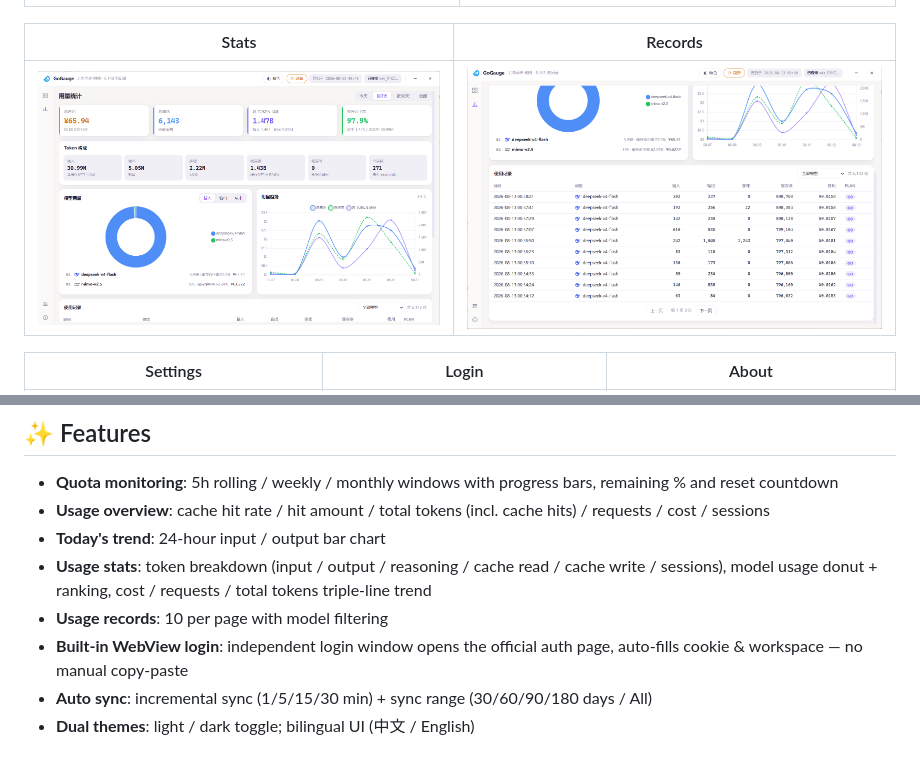
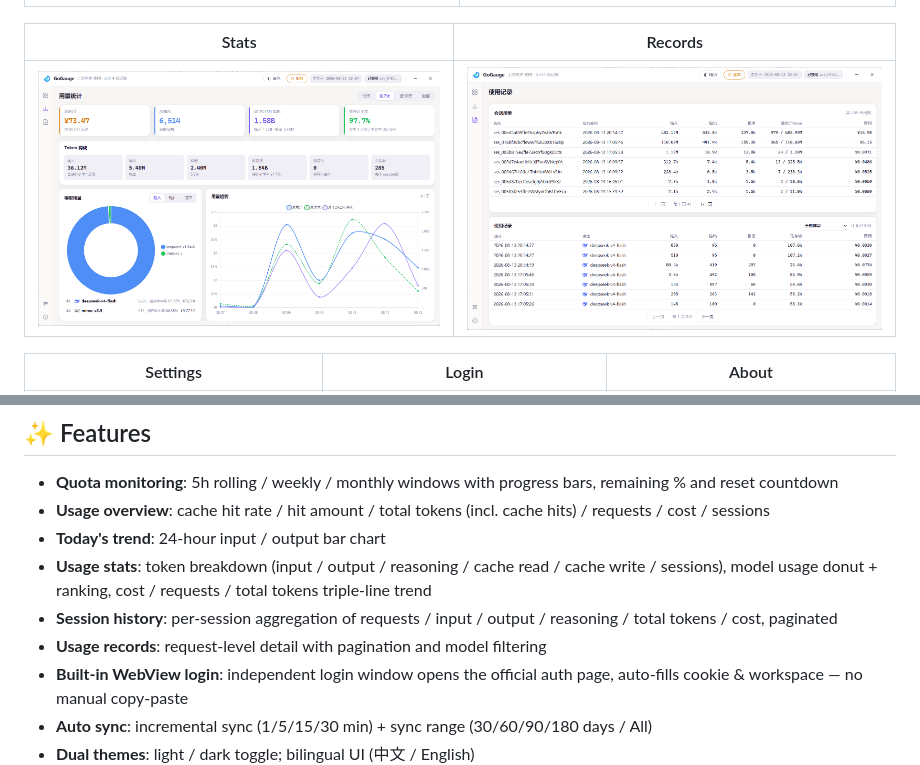
Before and after one commit to w-PiaoPiao/opencode-go-gauge, a Markdown page: README_en.md, 2 parts joined by grey strips. GitHub-like rendering; pictures changed too: assets/screenshots/records.png, assets/screenshots/stats.png.

```diff
--- a/README_en.md
+++ b/README_en.md
@@ -36,7 +36,8 @@
 - **Usage overview**: cache hit rate / hit amount / total tokens (incl. cache hits) / requests / cost / sessions
 - **Today's trend**: 24-hour input / output bar chart
 - **Usage stats**: token breakdown (input / output / reasoning / cache read / cache write / sessions), model usage donut + ranking, cost / requests / total tokens triple-line trend
-- **Usage records**: 10 per page with model filtering
+- **Session history**: per-session aggregation of requests / input / output / reasoning / total tokens / cost, paginated
+- **Usage records**: request-level detail with pagination and model filtering
 - **Built-in WebView login**: independent login window opens the official auth page, auto-fills cookie & workspace — no manual copy-paste
 - **Auto sync**: incremental sync (1/5/15/30 min) + sync range (30/60/90/180 days / All)
 - **Dual themes**: light / dark toggle; bilingual UI (中文 / English)
```
Also changed, not shown: other parts of README_en.md (+1 -1 lines), README.md (+3 -2 lines), 12 other files.
